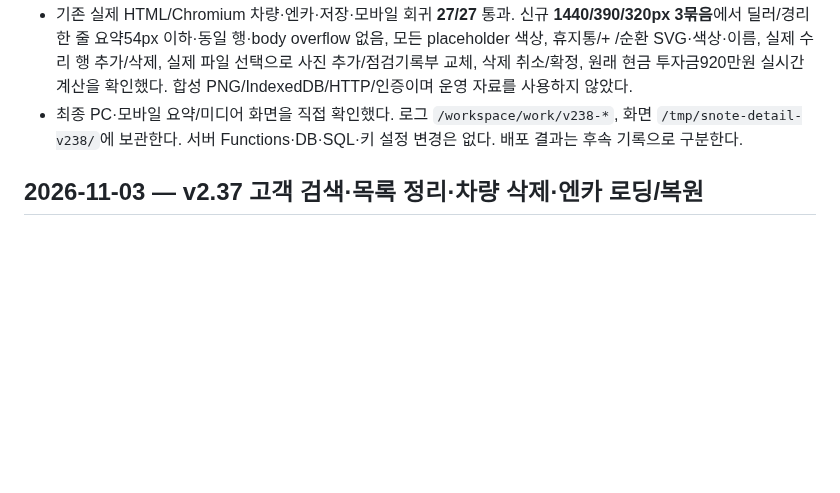
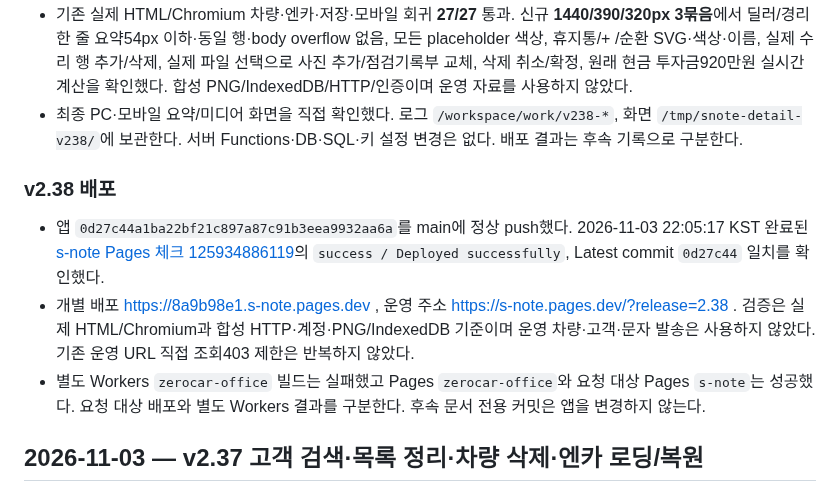
Before and after one commit to spooky1121/s-note, a Markdown page: PROJECT_HISTORY.md, the part around the change. Rendered like a GitHub page; blank space fills up the shorter version.

Commit message:
[skip ci] Record v2.38 detail validation and s-note deployment

```diff
--- a/PROJECT_HISTORY.md
+++ b/PROJECT_HISTORY.md
@@ -10,6 +10,12 @@
 - Node **384/384**(기존 엔카/차량303 + 고객/페이지/팝업/복귀81) 통과. inline JS·새 테스트 구문·diff 검사 통과.
 - 기존 실제 HTML/Chromium 차량·엔카·저장·모바일 회귀 **27/27** 통과. 신규 **1440/390/320px 3묶음**에서 딜러/경리 한 줄 요약54px 이하·동일 행·body overflow 없음, 모든 placeholder 색상, 휴지통/+ /순환 SVG·색상·이름, 실제 수리 행 추가/삭제, 실제 파일 선택으로 사진 추가/점검기록부 교체, 삭제 취소/확정, 원래 현금 투자금920만원 실시간 계산을 확인했다. 합성 PNG/IndexedDB/HTTP/인증이며 운영 자료를 사용하지 않았다.
 - 최종 PC·모바일 요약/미디어 화면을 직접 확인했다. 로그 `/workspace/work/v238-*`, 화면 `/tmp/snote-detail-v238/`에 보관한다. 서버 Functions·DB·SQL·키 설정 변경은 없다. 배포 결과는 후속 기록으로 구분한다.
+
+### v2.38 배포
+
+- 앱 `0d27c44a1ba22bf21c897a87c91b3eea9932aa6a`를 main에 정상 push했다. 2026-11-03 22:05:17 KST 완료된 [s-note Pages 체크 125934886119](https://github.com/spooky1121/s-note/runs/125934886119)의 `success / Deployed successfully`, Latest commit `0d27c44` 일치를 확인했다.
+- 개별 배포 https://8a9b98e1.s-note.pages.dev , 운영 주소 https://s-note.pages.dev/?release=2.38 . 검증은 실제 HTML/Chromium과 합성 HTTP·계정·PNG/IndexedDB 기준이며 운영 차량·고객·문자 발송은 사용하지 않았다. 기존 운영 URL 직접 조회403 제한은 반복하지 않았다.
+- 별도 Workers `zerocar-office` 빌드는 실패했고 Pages `zerocar-office`와 요청 대상 Pages `s-note`는 성공했다. 요청 대상 배포와 별도 Workers 결과를 구분한다. 후속 문서 전용 커밋은 앱을 변경하지 않는다.
 
 ## 2026-11-03 — v2.37 고객 검색·목록 정리·차량 삭제·엔카 로딩/복원
 
```
